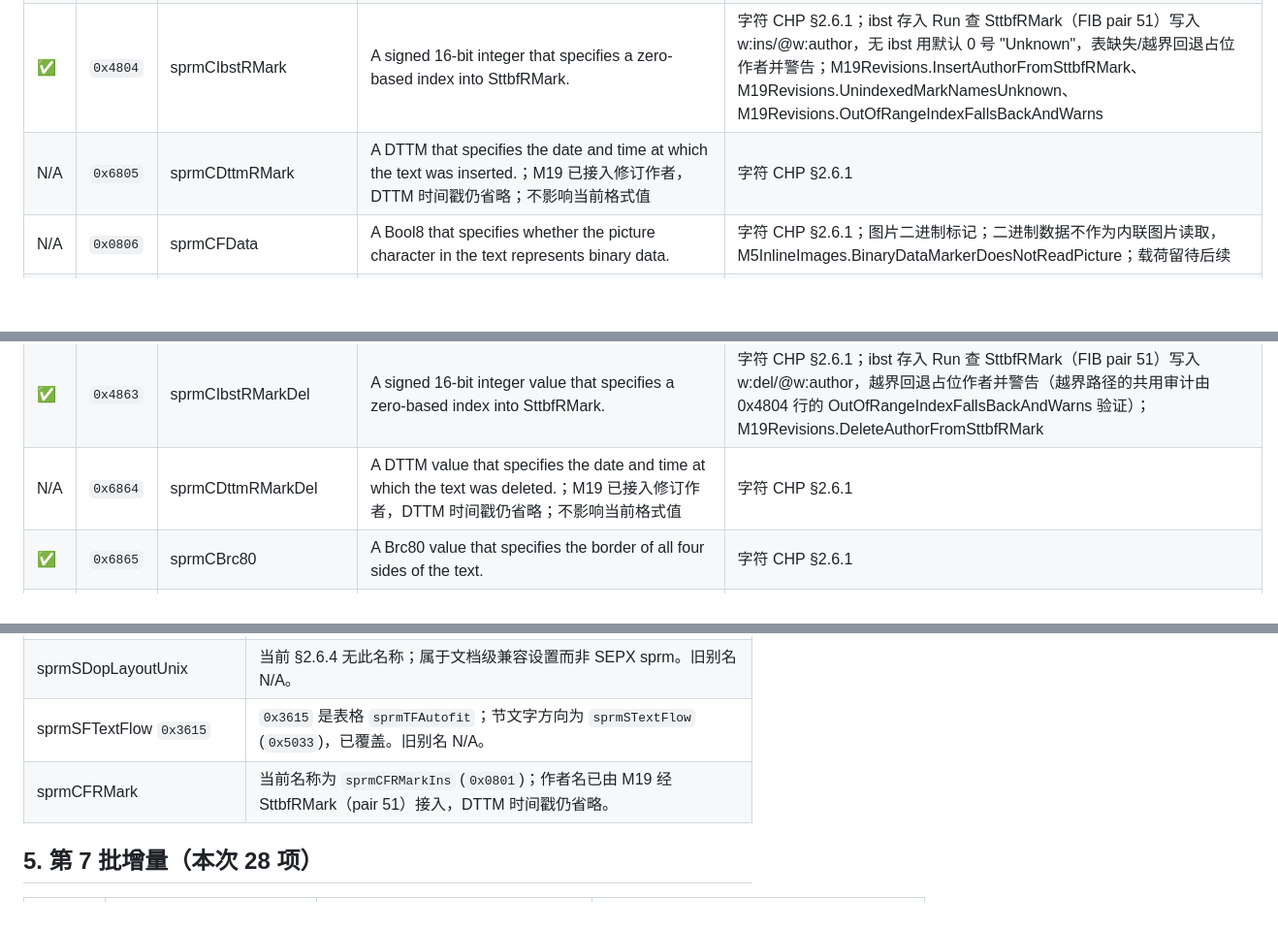
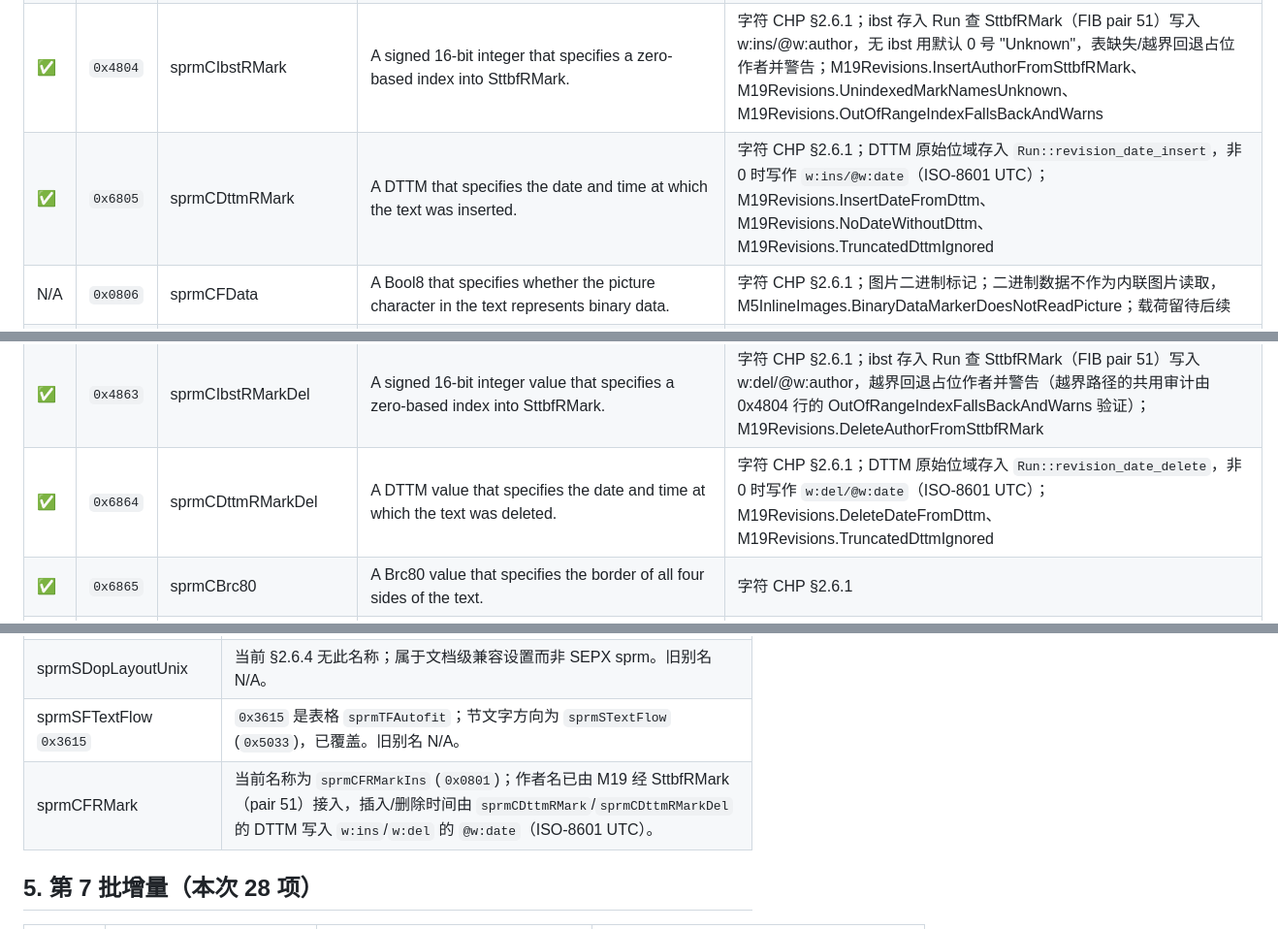
Before and after one commit to congduan/doccraft, a Markdown page: docs/SPRM-COVERAGE.md, 3 parts joined by grey strips. Shown at 97% size. Drawn GitHub-style; blank space fills up the shorter version.

Commit message:
docs: record DTTM timestamps on revision marks
Flip sprmCDttmRMark/sprmCDttmRMarkDel to covered, update the M19
limitation text with the weekday/month-length caveats, and refresh the
DESIGN revision-author checklist entry.

```diff
--- a/docs/SPRM-COVERAGE.md
+++ b/docs/SPRM-COVERAGE.md
@@ -31,7 +31,7 @@
 | ✅ | `0x0802` | sprmCFFldVanish | A ToggleOperand that specifies whether the field text is hidden. | 字符 CHP §2.6.1；M3Batch7.HiddenTextSources |
 | ✅ | `0x6A03` | sprmCPicLocation | A signed 32-bit integer that specifies either the position in the Data Stream of a picture or binary data or the name of an OLE object storage. | 字符 CHP §2.6.1；正文内联图片 Data 偏移、PICF/BLIP 到 `w:drawing`；M5InlineImages.LibreOfficeGoldenKeepsMediaBytes、M5InlineImages.SameChpxTextDoesNotAbsorbPicture、M5InlineImages.AggregateImageLimitAcceptsBoundaryRejectsOverflow；OLE 字段分隔符 ObjectPool id 到嵌入部件由 M4Ole.RealObjectPoolSubstorageIsIndependentCfbPart 验证 |
 | ✅ | `0x4804` | sprmCIbstRMark | A signed 16-bit integer that specifies a zero-based index into SttbfRMark. | 字符 CHP §2.6.1；ibst 存入 Run 查 SttbfRMark（FIB pair 51）写入 w:ins/@w:author，无 ibst 用默认 0 号 "Unknown"，表缺失/越界回退占位作者并警告；M19Revisions.InsertAuthorFromSttbfRMark、M19Revisions.UnindexedMarkNamesUnknown、M19Revisions.OutOfRangeIndexFallsBackAndWarns |
-| N/A | `0x6805` | sprmCDttmRMark | A DTTM that specifies the date and time at which the text was inserted.；M19 已接入修订作者，DTTM 时间戳仍省略；不影响当前格式值 | 字符 CHP §2.6.1 |
+| ✅ | `0x6805` | sprmCDttmRMark | A DTTM that specifies the date and time at which the text was inserted. | 字符 CHP §2.6.1；DTTM 原始位域存入 `Run::revision_date_insert`，非 0 时写作 `w:ins/@w:date`（ISO-8601 UTC）；M19Revisions.InsertDateFromDttm、M19Revisions.NoDateWithoutDttm、M19Revisions.TruncatedDttmIgnored |
 | N/A | `0x0806` | sprmCFData | A Bool8 that specifies whether the picture character in the text represents binary data. | 字符 CHP §2.6.1；图片二进制标记；二进制数据不作为内联图片读取，M5InlineImages.BinaryDataMarkerDoesNotReadPicture；载荷留待后续 |
 | N/A | `0x4807` | sprmCIdslRMark | An unsigned 16-bit integer that specifies the reason value of the inserted or modified revision mark text.；修订元数据留 M4；不影响当前格式值 | 字符 CHP §2.6.1 |
 | ✅ | `0x6A09` | sprmCSymbol | A CSymbolOperand structure that designates the character as a symbol and specifies the font and character code for the symbol. | 字符 CHP §2.6.1 |
@@ -84,7 +84,7 @@
 | ✅ | `0x4A61` | sprmCHpsBi | An unsigned 2-byte integer value that specifies the size of the text, for text that is displayed right-to-left or text that is a complex script. | 字符 CHP §2.6.1 |
 | N/A | `0xCA62` | sprmCDispFldRMark | A DispFldRmOperand value that indicates a revision within the result of a display field.；修订元数据留 M4；不影响当前格式值 | 字符 CHP §2.6.1 |
 | ✅ | `0x4863` | sprmCIbstRMarkDel | A signed 16-bit integer value that specifies a zero-based index into SttbfRMark. | 字符 CHP §2.6.1；ibst 存入 Run 查 SttbfRMark（FIB pair 51）写入 w:del/@w:author，越界回退占位作者并警告（越界路径的共用审计由 0x4804 行的 OutOfRangeIndexFallsBackAndWarns 验证）；M19Revisions.DeleteAuthorFromSttbfRMark |
-| N/A | `0x6864` | sprmCDttmRMarkDel | A DTTM value that specifies the date and time at which the text was deleted.；M19 已接入修订作者，DTTM 时间戳仍省略；不影响当前格式值 | 字符 CHP §2.6.1 |
+| ✅ | `0x6864` | sprmCDttmRMarkDel | A DTTM value that specifies the date and time at which the text was deleted. | 字符 CHP §2.6.1；DTTM 原始位域存入 `Run::revision_date_delete`，非 0 时写作 `w:del/@w:date`（ISO-8601 UTC）；M19Revisions.DeleteDateFromDttm、M19Revisions.TruncatedDttmIgnored |
 | ✅ | `0x6865` | sprmCBrc80 | A Brc80 value that specifies the border of all four sides of the text. | 字符 CHP §2.6.1 |
 | ✅ | `0x4866` | sprmCShd80 | A Shd80 structure that specifies the background shading for the text. | 字符 CHP §2.6.1；M3Batch7.Shd80PaletteToRgb |
 | N/A | `0x4867` | sprmCIdslRMarkDel | An unsigned 16-bit integer that specifies the reason why the text under revision was deleted.；修订元数据留 M4；不影响当前格式值 | 字符 CHP §2.6.1 |
@@ -422,7 +422,7 @@ M6 的 RC4 解密和加密类型检测状态记录在 `DESIGN.md` §6.8；它们
 | sprmCRmf `0x4875` | 当前 §2.6.1 不含该 opcode；`0x0875` 是 `sprmCFNoProof`。旧别名 N/A。 |
 | sprmSDopLayoutUnix | 当前 §2.6.4 无此名称；属于文档级兼容设置而非 SEPX sprm。旧别名 N/A。 |
 | sprmSFTextFlow `0x3615` | `0x3615` 是表格 `sprmTFAutofit`；节文字方向为 `sprmSTextFlow` (`0x5033`)，已覆盖。旧别名 N/A。 |
-| sprmCFRMark | 当前名称为 `sprmCFRMarkIns` (`0x0801`)；作者名已由 M19 经 SttbfRMark（pair 51）接入，DTTM 时间戳仍省略。 |
+| sprmCFRMark | 当前名称为 `sprmCFRMarkIns` (`0x0801`)；作者名已由 M19 经 SttbfRMark（pair 51）接入，插入/删除时间由 `sprmCDttmRMark`/`sprmCDttmRMarkDel` 的 DTTM 写入 `w:ins`/`w:del` 的 `@w:date`（ISO-8601 UTC）。 |
 
 ## 5. 第 7 批增量（本次 28 项）
 
```
Also changed, not shown: docs/DESIGN.md (+1 -1 lines), docs/KNOWN-SIMPLIFICATIONS.md (+1 -1 lines).
